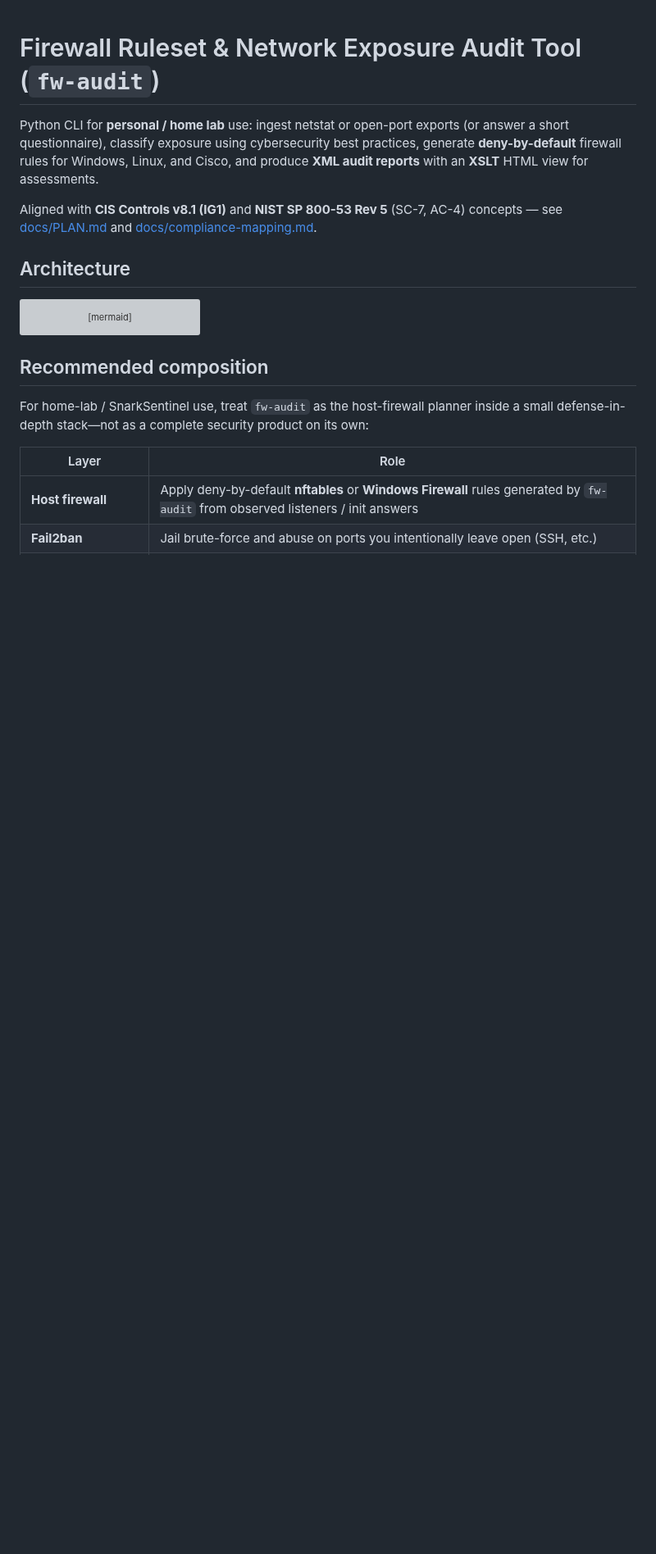
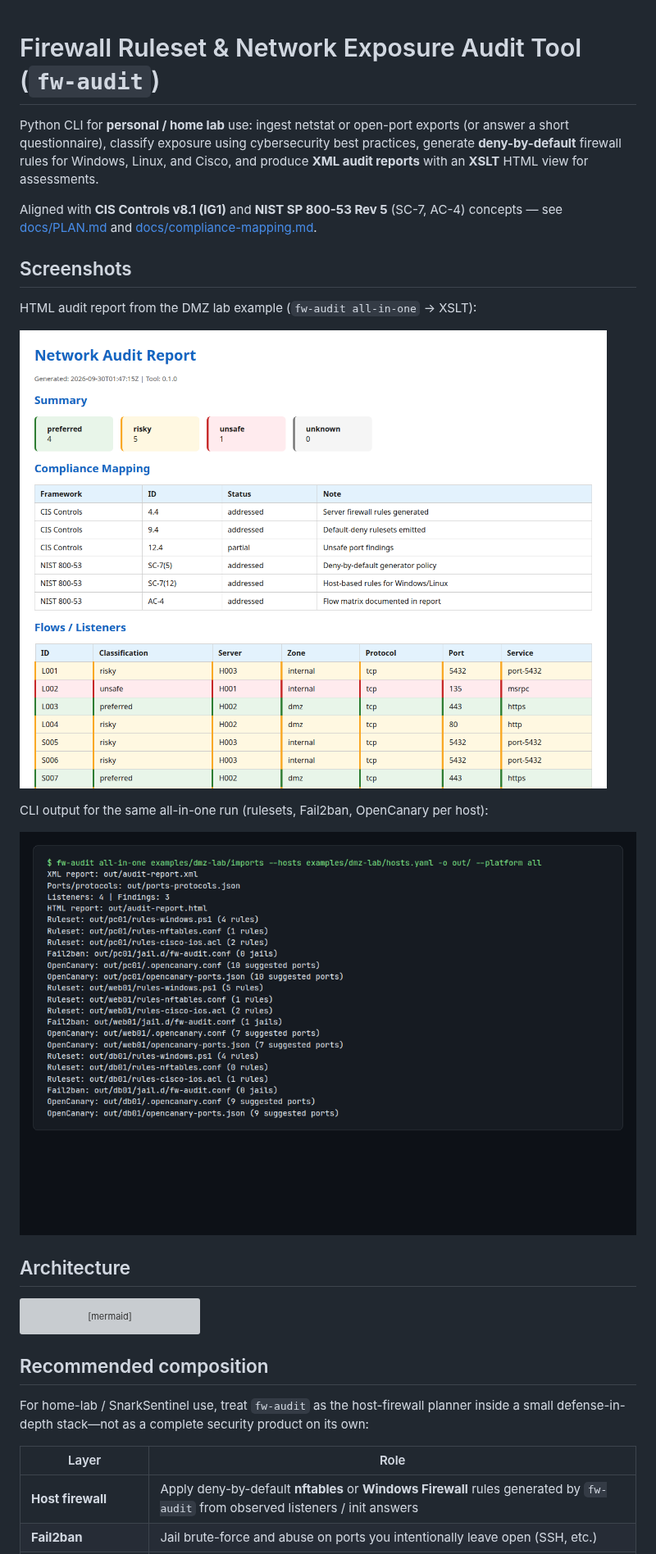
Before and after one commit to mowgli42/shield-map, a Markdown page: README.md, the part around the change. Shown at 82% size. GitHub-like rendering; pictures changed too: docs/images/all-in-one-cli.png (added), docs/images/audit-report-html.png (added); blank space fills up the shorter version; grey boxes are pictures that could not be loaded.

Commit message:
Add README screenshots of HTML report and all-in-one CLI
Closes #28. Captures real dmz-lab audit-report.html and
fw-audit all-in-one output under docs/images/, placed after
the summary per Documentation UX order.

Co-authored-by: mowgli42 <mowgli42@users.noreply.github.com>

```diff
--- a/README.md
+++ b/README.md
@@ -3,6 +3,16 @@
 Python CLI for **personal / home lab** use: ingest netstat or open-port exports (or answer a short questionnaire), classify exposure using cybersecurity best practices, generate **deny-by-default** firewall rules for Windows, Linux, and Cisco, and produce **XML audit reports** with an **XSLT** HTML view for assessments.
 
 Aligned with **CIS Controls v8.1 (IG1)** and **NIST SP 800-53 Rev 5** (SC-7, AC-4) concepts — see [docs/PLAN.md](docs/PLAN.md) and [docs/compliance-mapping.md](docs/compliance-mapping.md).
+
+## Screenshots
+
+HTML audit report from the DMZ lab example (`fw-audit all-in-one` → XSLT):
+
+![HTML audit report — preferred / risky / unsafe summary and flows](docs/images/audit-report-html.png)
+
+CLI output for the same all-in-one run (rulesets, Fail2ban, OpenCanary per host):
+
+![fw-audit all-in-one CLI output](docs/images/all-in-one-cli.png)
 
 ## Architecture
 
```
